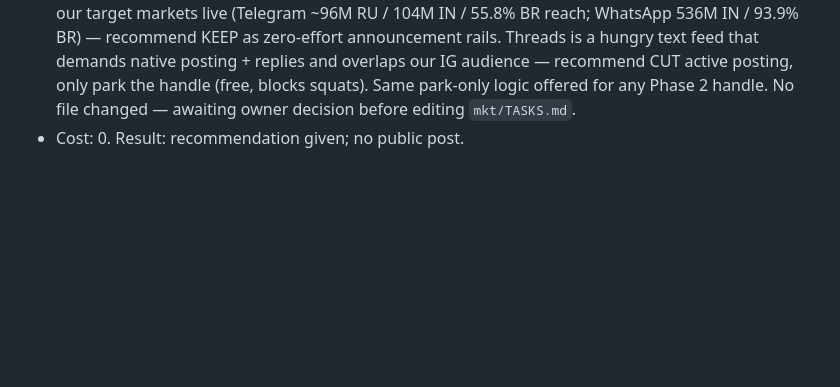
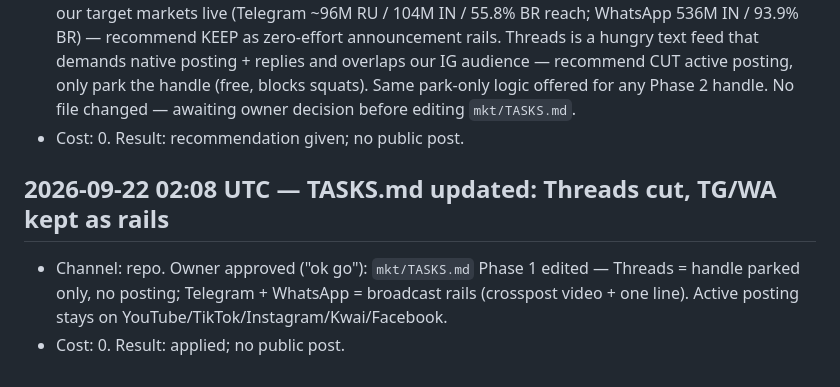
Before and after one commit to humbleangel/supEars_Official, a Markdown page: mkt/MARKETING_LOG.md, the part around the change. Drawn GitHub-style; blank space fills up the shorter version.

Commit message:
log: 2026-09-22 02:08 UTC threads cut applied

```diff
--- a/mkt/MARKETING_LOG.md
+++ b/mkt/MARKETING_LOG.md
@@ -223,3 +223,7 @@ Every entry: `YYYY-MM-DD HH:MM UTC`, channel, what went out (file/commit link),
 - Channel: repo (Q&A, no file). Owner: how are we supposed to be on those three — leaning to remove them.
 - Answer given: split them. Telegram + WhatsApp Channels are one-way broadcast rails (post the countdown video + one line, done; no replies owed, no algorithm to feed) and they are exactly where our target markets live (Telegram ~96M RU / 104M IN / 55.8% BR reach; WhatsApp 536M IN / 93.9% BR) — recommend KEEP as zero-effort announcement rails. Threads is a hungry text feed that demands native posting + replies and overlaps our IG audience — recommend CUT active posting, only park the handle (free, blocks squats). Same park-only logic offered for any Phase 2 handle. No file changed — awaiting owner decision before editing `mkt/TASKS.md`.
 - Cost: 0. Result: recommendation given; no public post.
+
+## 2026-09-22 02:08 UTC — TASKS.md updated: Threads cut, TG/WA kept as rails
+- Channel: repo. Owner approved ("ok go"): `mkt/TASKS.md` Phase 1 edited — Threads = handle parked only, no posting; Telegram + WhatsApp = broadcast rails (crosspost video + one line). Active posting stays on YouTube/TikTok/Instagram/Kwai/Facebook.
+- Cost: 0. Result: applied; no public post.
```
